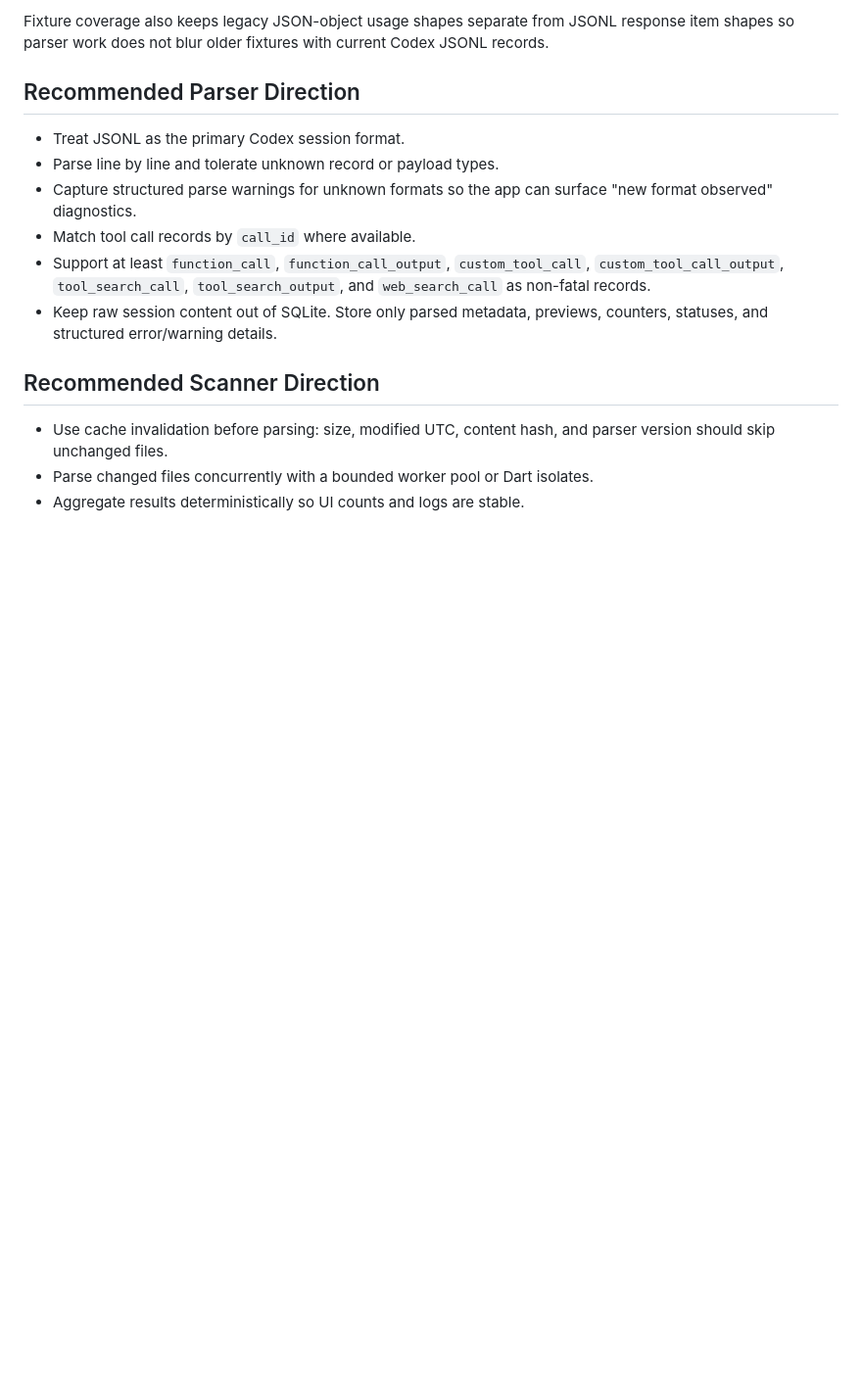
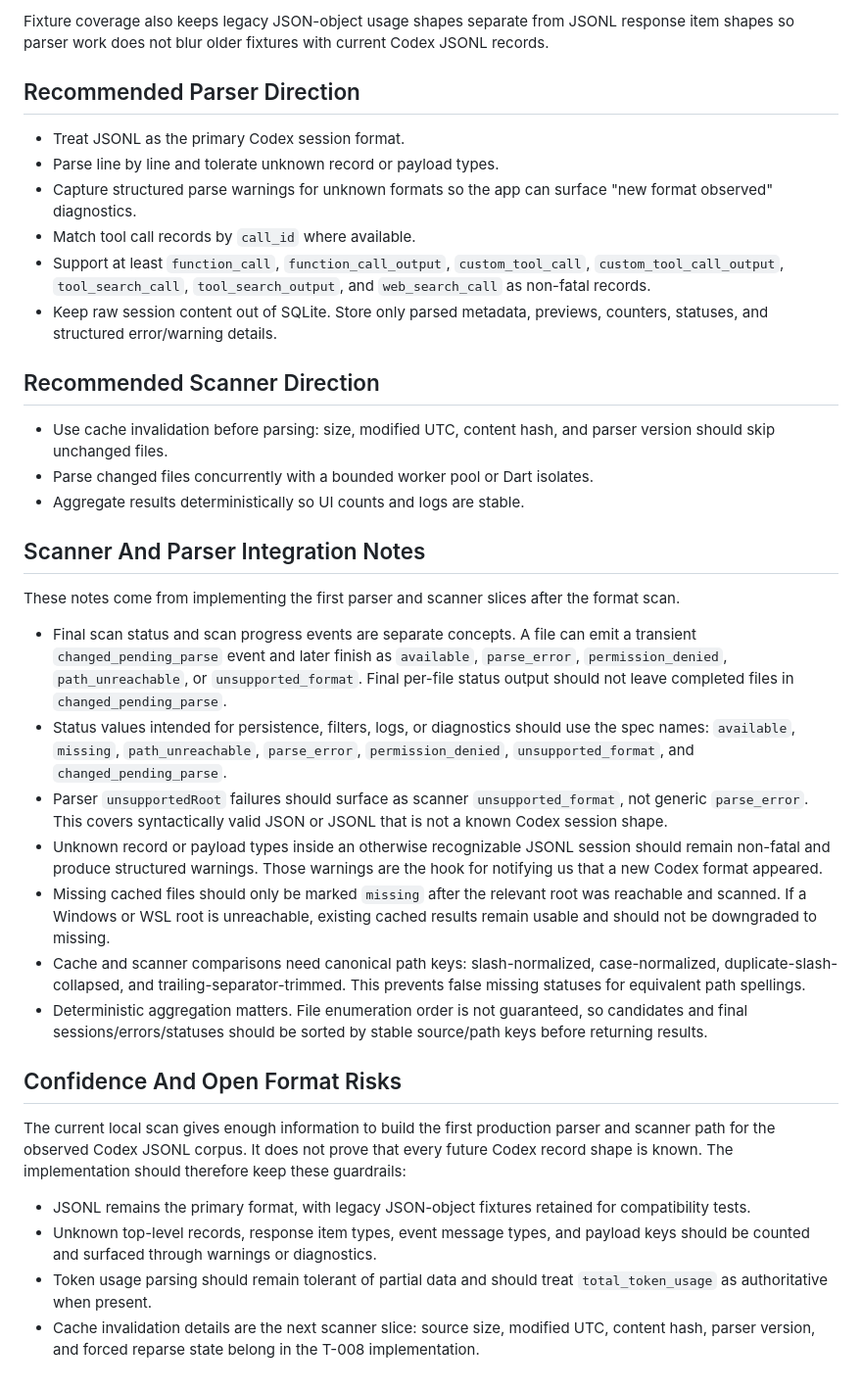
Before and after one commit to MaxLogic/codex-sessions-viewer, a Markdown page: docs/session-format-analysis.md, the part around the change. Shown at 98% size. GitHub-like rendering; blank space fills up the shorter version.

Commit message:
Document scanner format findings

```diff
--- a/docs/session-format-analysis.md
+++ b/docs/session-format-analysis.md
@@ -131,3 +131,50 @@ Codex JSONL records.
   parser version should skip unchanged files.
 - Parse changed files concurrently with a bounded worker pool or Dart isolates.
 - Aggregate results deterministically so UI counts and logs are stable.
+
+## Scanner And Parser Integration Notes
+
+These notes come from implementing the first parser and scanner slices after the
+format scan.
+
+- Final scan status and scan progress events are separate concepts. A file can
+  emit a transient `changed_pending_parse` event and later finish as
+  `available`, `parse_error`, `permission_denied`, `path_unreachable`, or
+  `unsupported_format`. Final per-file status output should not leave completed
+  files in `changed_pending_parse`.
+- Status values intended for persistence, filters, logs, or diagnostics should
+  use the spec names: `available`, `missing`, `path_unreachable`,
+  `parse_error`, `permission_denied`, `unsupported_format`, and
+  `changed_pending_parse`.
+- Parser `unsupportedRoot` failures should surface as scanner
+  `unsupported_format`, not generic `parse_error`. This covers syntactically
+  valid JSON or JSONL that is not a known Codex session shape.
+- Unknown record or payload types inside an otherwise recognizable JSONL
+  session should remain non-fatal and produce structured warnings. Those
+  warnings are the hook for notifying us that a new Codex format appeared.
+- Missing cached files should only be marked `missing` after the relevant root
+  was reachable and scanned. If a Windows or WSL root is unreachable, existing
+  cached results remain usable and should not be downgraded to missing.
+- Cache and scanner comparisons need canonical path keys: slash-normalized,
+  case-normalized, duplicate-slash-collapsed, and trailing-separator-trimmed.
+  This prevents false missing statuses for equivalent path spellings.
+- Deterministic aggregation matters. File enumeration order is not guaranteed,
+  so candidates and final sessions/errors/statuses should be sorted by stable
+  source/path keys before returning results.
+
+## Confidence And Open Format Risks
+
+The current local scan gives enough information to build the first production
+parser and scanner path for the observed Codex JSONL corpus. It does not prove
+that every future Codex record shape is known. The implementation should
+therefore keep these guardrails:
+
+- JSONL remains the primary format, with legacy JSON-object fixtures retained
+  for compatibility tests.
+- Unknown top-level records, response item types, event message types, and
+  payload keys should be counted and surfaced through warnings or diagnostics.
+- Token usage parsing should remain tolerant of partial data and should treat
+  `total_token_usage` as authoritative when present.
+- Cache invalidation details are the next scanner slice: source size, modified
+  UTC, content hash, parser version, and forced reparse state belong in the
+  T-008 implementation.
```
